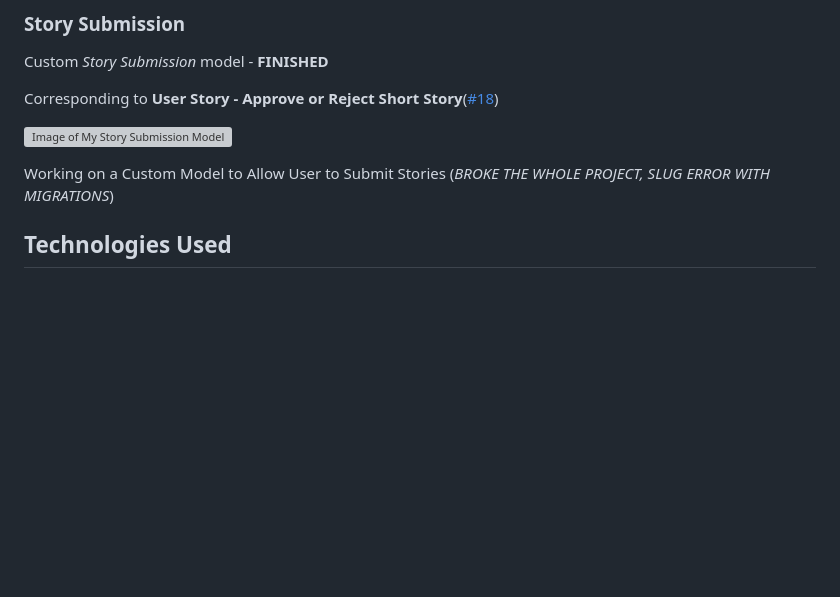
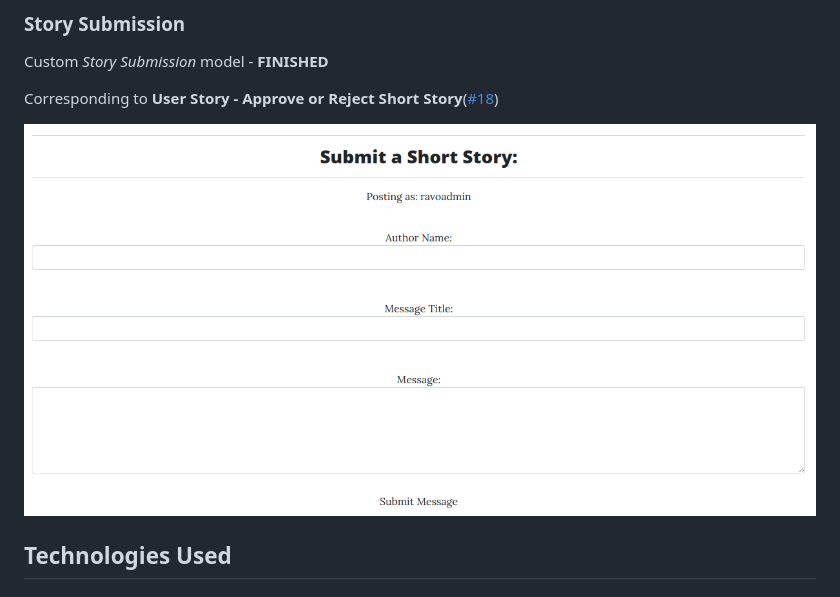
Before and after one commit to RavoPL/the-storyteller1, a Markdown page: README.md, the part around the change. Drawn GitHub-style; pictures changed too: static/media/others/storysubmission.png (added); blank space fills up the shorter version; grey boxes are pictures that could not be loaded.

Commit message:
add custom model image to ReadMe

```diff
--- a/README.md
+++ b/README.md
@@ -152,9 +152,7 @@ Custom *Story Submission* model - **FINISHED**
 
 Corresponding to **User Story - Approve or Reject Short Story**([#18](https://github.com/RavoPL/the-storyteller/issues/18))
 
-![Image of My Story Submission Model](media/ReviewModel.png)
-
-Working on a Custom Model to Allow User to Submit Stories (*BROKE THE WHOLE PROJECT, SLUG ERROR WITH MIGRATIONS*)
+![Image of My Story Submission Model](static/media/others/storysubmission.png)
 
 ## Technologies Used
 
```
Also changed, not shown: 1 other file.
